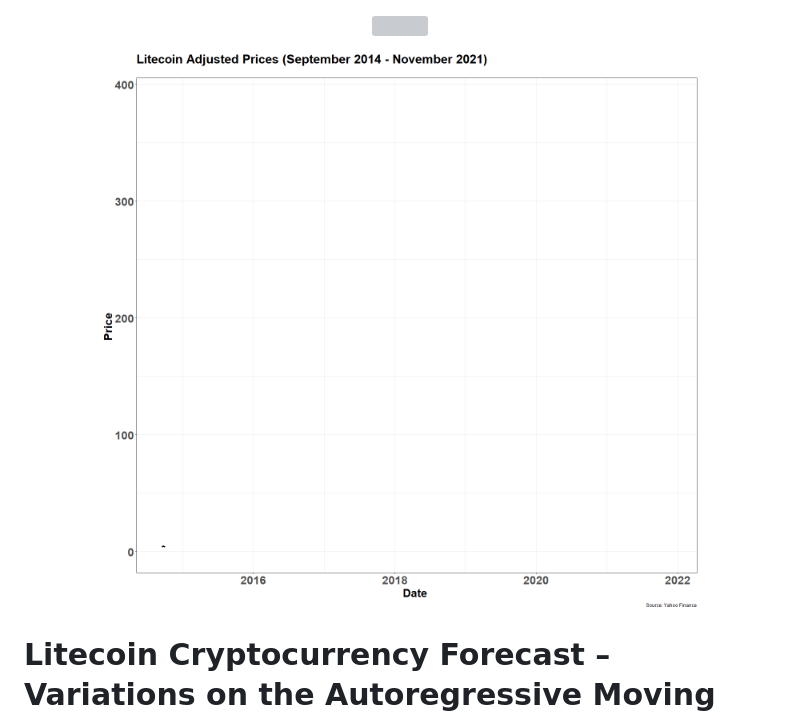
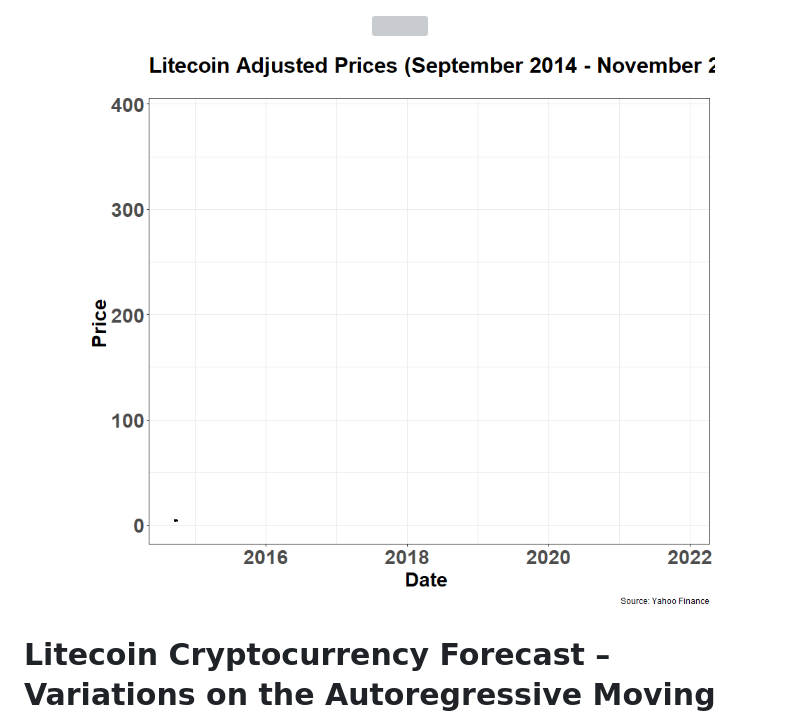
Before and after one commit to MSADS-506-Applied-Time-Series-Analysis/litecoin_predictions, a Markdown page: README.md, the part around the change. Drawn GitHub-style; pictures changed too: images/ltc_adj.gif; grey boxes are pictures that could not be loaded.

```diff
--- a/README.md
+++ b/README.md
@@ -3,7 +3,7 @@
 </p>
 
 <p align = "center">
-  <img src="images/ltc_adj.gif" width="800" height="500">
+  <img src="images/ltc_adj.gif">
 </p>
 
 
```
